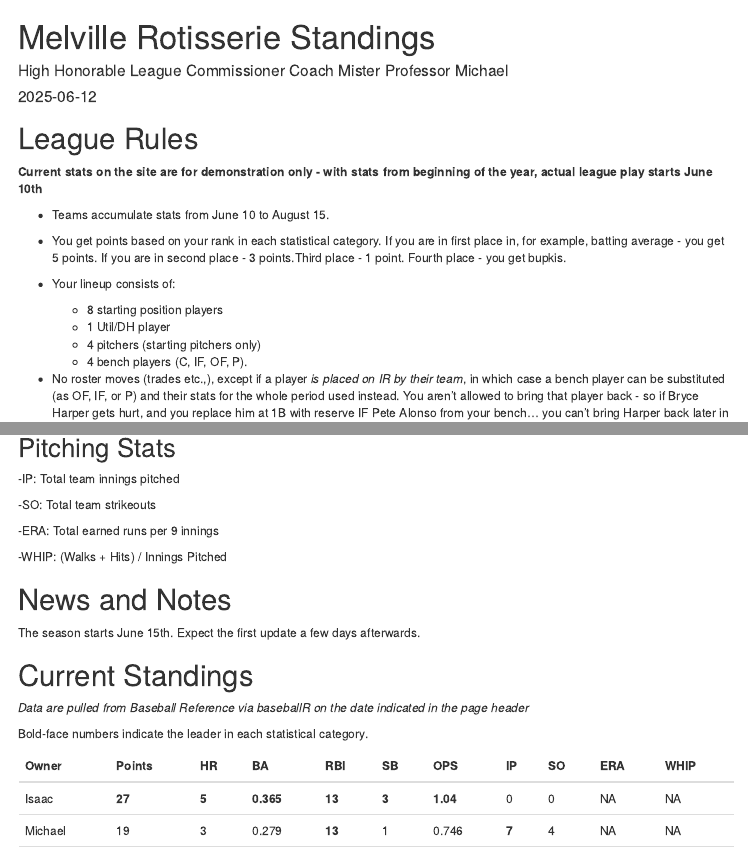
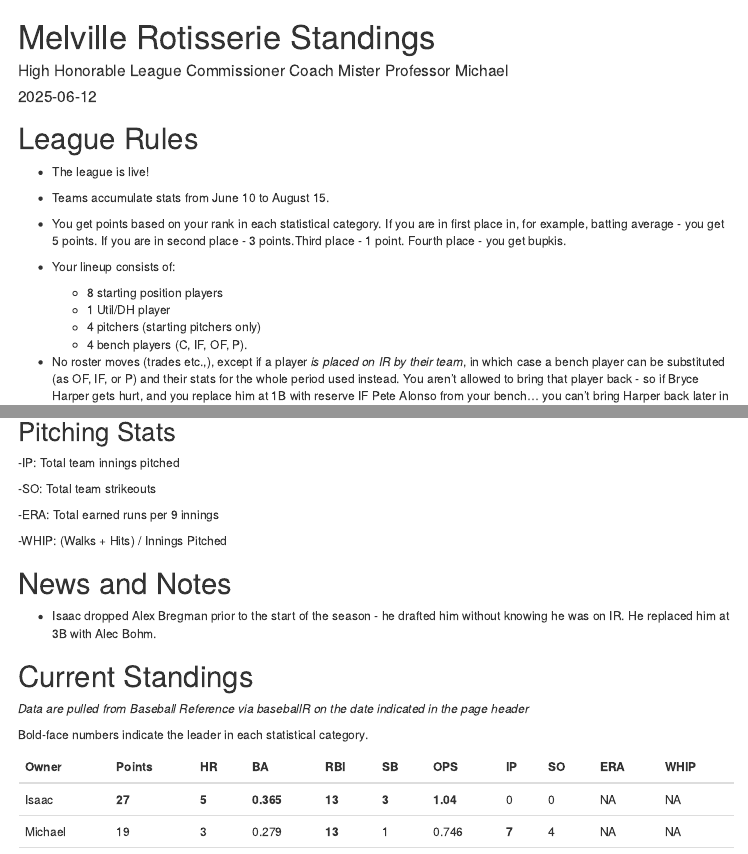
Before and after one commit to mafichman/melville_rotisserie, an R Markdown document (index.Rmd): the page in a window 1100 px wide, from its top, and a second part further down, joined at a grey line. The pictures show the output file index.html that the author committed with the source, opened offline; menus at the side of the page are left out.

Commit message:
regular update - 6/12

```diff
--- a/index.Rmd
+++ b/index.Rmd
@@ -24,7 +24,7 @@ source("~/GitHub/Melville_Rotisserie/R/clean_bbref_multi.R")
 
 # League Rules
 
-**Current stats on the site are for demonstration only - with stats from beginning of the year, actual league play starts June 10th**
+- The league is live!
 
 - Teams accumulate stats from June 10 to August 15.
 
@@ -70,7 +70,7 @@ How do we calculate the statistics we are using in the league?
 
 # News and Notes
 
-The season starts June 15th. Expect the first update a few days afterwards.
+- Isaac dropped Alex Bregman prior to the start of the season - he drafted him without knowing he was on IR. He replaced him at 3B with Alec Bohm.
 
 # Current Standings
 
```
Also changed, not shown: index.html.
